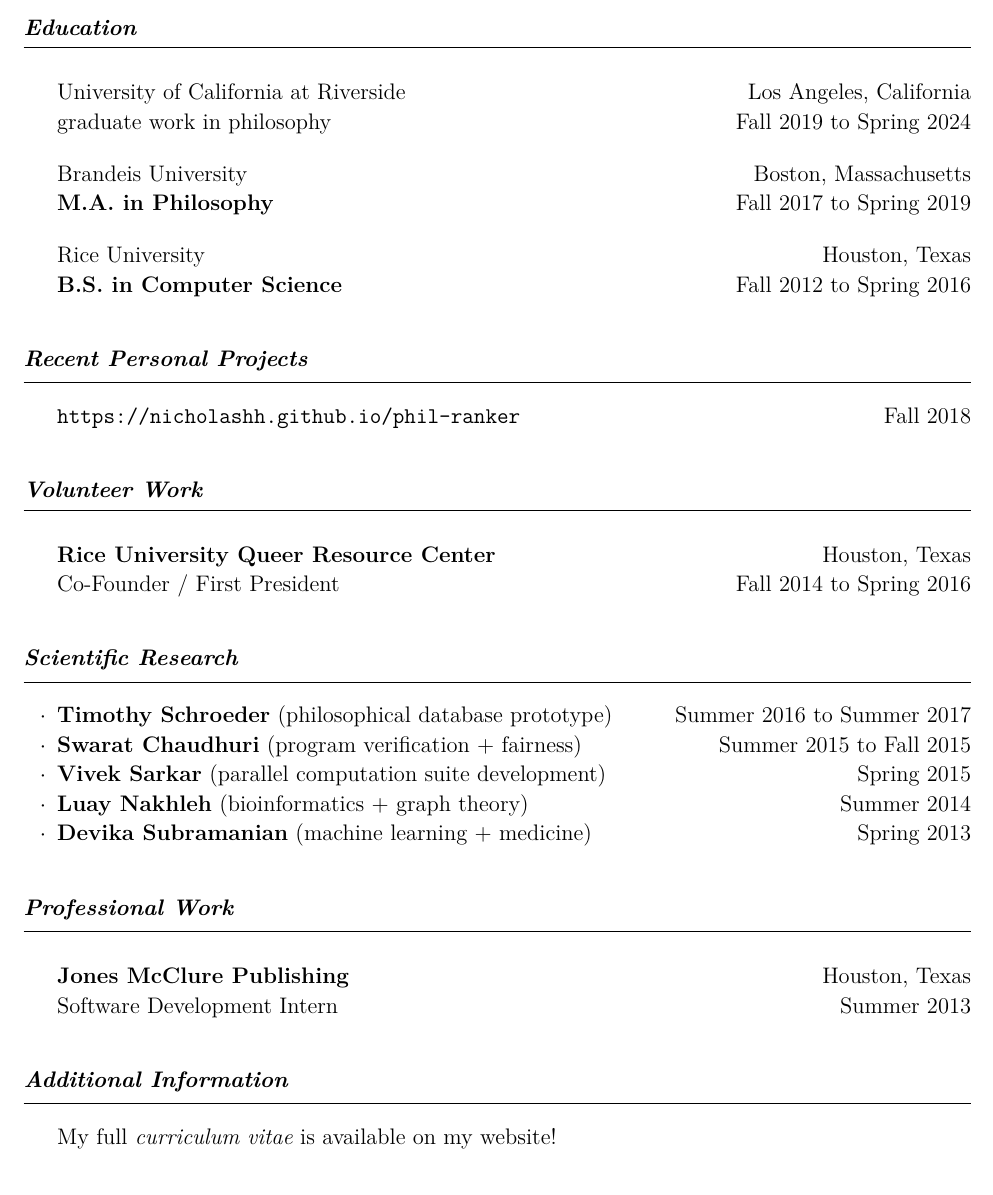
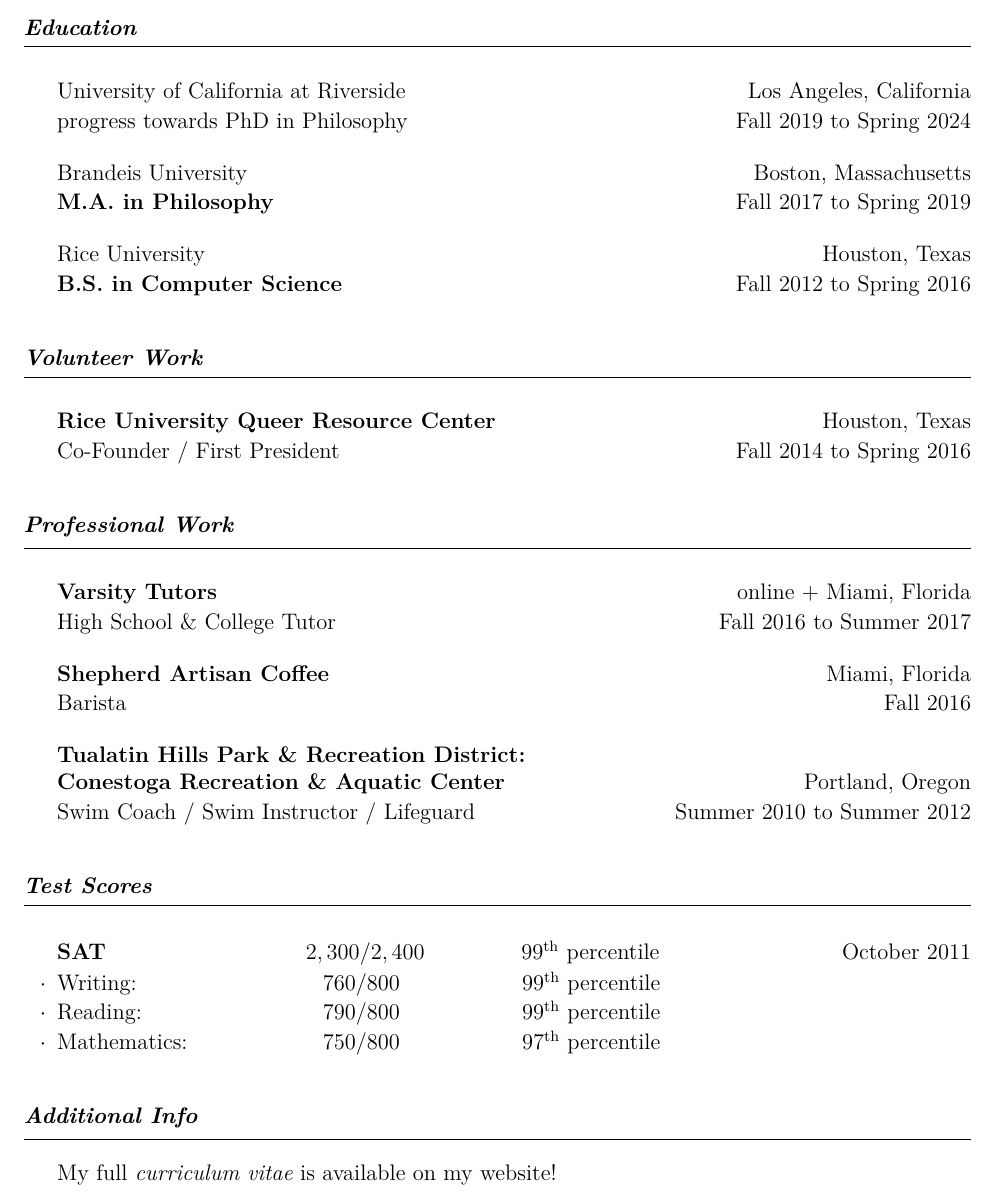
Before and after one commit to nicholashh/cv-resume-tex, a LaTeX CV (cv.tex): part of the page, cut so that both start at the same text. Compiled offline with XeLaTeX.

Commit message:
refocused resume

```diff
--- a/cv.tex
+++ b/cv.tex
@@ -37,7 +37,8 @@
 % \newcommand{\pronounsShort}[0]{``they/them/their''}
 % \newcommand{\pronounsLong}[0]{``~they~/~them~/~their~''}
 \newcommand{\pronounsShort}[0]{``they/them''}
-\newcommand{\pronounsLong}[0]{``~they~/~them~''}
+% \newcommand{\pronounsLong}[0]{``~they~/~them~''}
+% \newcommand{\pronounsShort}[0]{``they''}
 
 \iftoggle{cv}{
   \title{%
@@ -111,7 +112,8 @@
   % {\bf Doctor \normalfont of Philosophy in \bf Philosophy}
   % {\bf Ph.D \normalfont in \bf Philosophy}
   % {\bf PhD in Philosophy}
-  {graduate work in philosophy}
+  % {graduate work in philosophy}
+  {progress towards PhD in Philosophy}
   % {Philosophy MA}
   % {Fall 2017 \ToPresent}%
   % {Fall 2019 \ToPresent}%
@@ -441,12 +444,12 @@
 
 \iftoggle{cv}{}{
 
-  \begin{rSection}{Recent Personal Projects}
+  % \begin{rSection}{Recent Personal Projects}
 
-    \Event{\texttt{https://nicholashh.github.io/phil-ranker}}{Fall 2018}%\\
-    % \Event{\texttt{https://github.com/nicholashh/arch/blob/master/note}}{Summer 2019}
+  %   \Event{\texttt{https://nicholashh.github.io/phil-ranker}}{Fall 2018}%\\
+  %   % \Event{\texttt{https://github.com/nicholashh/arch/blob/master/note}}{Summer 2019}
 
-  \end{rSection}
+  % \end{rSection}
 
 }
 
@@ -535,18 +538,19 @@
 
 % \begin{rSection}{Academic Research Experience}
 % \begin{rSection}{Academic Research}
-\begin{rSection}{Scientific Research}
+% \begin{rSection}{Scientific Research}
 
   \iftoggle{cv}{
+\begin{rSection}{Scientific Research}
     \Rice
     \PHIL
   }{
-    \begin{rSubSection}
-    % {\normalfont Rice University}
-    {}
-    {}
-    {}
-    {}
+    % \begin{rSubSection}
+    % % {\normalfont Rice University}
+    % {}
+    % {}
+    % {}
+    % {}
   }
 
   \iftoggle{cv}{
@@ -555,9 +559,9 @@
     arguments and assertions made by professional philosophers.
     \end{UnivDeptItem}
   }{
-    \item {\bf Timothy Schroeder}
-    (philosophical database prototype)
-    \hfill Summer 2016 to Summer 2017%
+    % \item {\bf Timothy Schroeder}
+    % (philosophical database prototype)
+    % \hfill Summer 2016 to Summer 2017%
   }
 
   \iftoggle{cv}{
@@ -572,9 +576,9 @@
     \item Investigated \emph{post hoc} verification of fairness.
     \end{UnivDeptItem}
   }{
-    \item {\bf Swarat Chaudhuri}
-    (program verification + fairness)
-    \hfill Summer 2015 to Fall 2015%
+    % \item {\bf Swarat Chaudhuri}
+    % (program verification + fairness)
+    % \hfill Summer 2015 to Fall 2015%
   }
 
   \iftoggle{cv}{
@@ -583,9 +587,9 @@
     \item Contributed to the parallel computing suite Habanero Java.
     \end{UnivDeptItem}
   }{
-    \item {\bf Vivek Sarkar}
-    (parallel computation suite development)
-    \hfill Spring 2015%
+    % \item {\bf Vivek Sarkar}
+    % (parallel computation suite development)
+    % \hfill Spring 2015%
   }
 
   \iftoggle{cv}{
@@ -596,9 +600,9 @@
     \item Identified previously unknown introgressed gene candidates.
     \end{UnivDeptItem}
   }{
-    \item {\bf Luay Nakhleh}
-    (bioinformatics + graph theory)
-    \hfill Summer 2014%
+    % \item {\bf Luay Nakhleh}
+    % (bioinformatics + graph theory)
+    % \hfill Summer 2014%
   }
 
   \iftoggle{cv}{
@@ -606,16 +610,18 @@
     \item Applied machine learning algorithms to medical data.
     \end{UnivDeptItem}
   }{
-    \item {\bf Devika Subramanian}
-    (machine learning + medicine)
-    \hfill Spring 2013%
+    % \item {\bf Devika Subramanian}
+    % (machine learning + medicine)
+    % \hfill Spring 2013%
   }
 
   \iftoggle{cv}{}{
-    \end{rSubSection}
+    % \end{rSubSection}
   }
 
+\iftoggle{cv}{
 \end{rSection}
+}{}
 
 
 
@@ -635,32 +641,37 @@
     }
     {online + Miami, Florida}
     % {Contractor / Certified Tutor}
-    {Tutor}
+    % {Tutor}
+    {High School \& College Tutor}
     {Fall 2016 to Summer 2017}%
     \iftoggle{cv}{
       \item Tutored high school and undergraduate students in a variety of\\
       subjects, including programming, essay writing, and SAT test prep.
       \end{rSubSection}
     }{}
-  }
+  % }
 
   % \newpage
-
-  \iftoggle{cv}{
-    \begin{rSubSection}
-    {Shepherd Artisan Coffee}
-    {Miami, Florida}
-    {Barista}
-    {Fall 2016}%
-    \item Learned to make cappuccinos.
-    \end{rSubSection}
-  }
 
   \iftoggle{cv}{
     \begin{rSubSection}
   }{
     \EventWithSubtitle
   }
+  {Shepherd Artisan Coffee}
+  {Miami, Florida}
+  {Barista}
+  {Fall 2016}%
+  \iftoggle{cv}{
+    \item Learned to make cappuccinos.
+    \end{rSubSection}
+  }{}
+
+  \iftoggle{cv}{
+    \begin{rSubSection}
+  % }{
+  %   \EventWithSubtitle
+  % }
   {Jones McClure Publishing}
   {Houston, Texas}
   {Software Development Intern}
@@ -669,19 +680,24 @@
     \item Prototyped a mobile version of the existing desktop website.
     \end{rSubSection}
   }{}
+  }{}
 
   \iftoggle{cv}{
     \begin{rSubSection}
+  }{
+    \EventWithSubtitle
+  }
   {Tualatin Hills Park \& Recreation District:\\%
   Conestoga Recreation \& Aquatic Center}
   {Portland, Oregon}
   {Swim Coach / Swim Instructor / Lifeguard}
   {Summer 2010 to Summer 2012}%
+  \iftoggle{cv}{
     \item Coached the age-group swim team.
     \item Taught swim lessons.
     \item Guarded lives.
     \end{rSubSection}
-  }
+  }{}
 
 \end{rSection}
 
@@ -917,17 +933,26 @@
 
 }{}
 
+}{}
 
 
 
 
+
+  % \begin{rSection}{Standardized Test Scores}
+  \iftoggle{cv}{
     \begin{rSection}{Standardized Test Scores}
+  }{
+    \begin{rSection}{Test Scores}
+  }
 
+  \iftoggle{cv}{
   \begin{rSubSection}{GRE}{November 2015}{}{}
   \item Writing:~\tab\tab\tab{~$4.5/6.0$}\tab\tab{\nth{80} percentile}
   \item Verbal:~\tab\tab\tab{$161/170$}\tab\tab{\nth{87} percentile}
   \item Quantitative:~\tab\tab{$164/170$}\tab\tab{\nth{88} percentile}
   \end{rSubSection}
+  }{}
 
   \begin{rSubSection}{SAT\hspace{8.9em}$2,300/2,400$\hspace{4.3em}\normalfont\nth{99} percentile}{October 2011}{}{}
   \item Writing:~\tab\tab\tab{$760/800$}\tab\tab{\nth{99} percentile}
@@ -1043,7 +1070,8 @@
 
 }{
 
-  \begin{rSection}{Additional Information}
+  % \begin{rSection}{Additional Information}
+  \begin{rSection}{Additional Info}
 
     % For additional details about the information listed above, as well as information\\
     % about my pertinent coursework, awards and honors, standardized test scores, etc,\\
```
Also changed, not shown: nicholas-hanson-holtry.cv.pdf, nicholas-hanson-holtry.resume.pdf, cv.tex (9 more changed lines). Lines whose indentation alone changed are shown as unchanged.
